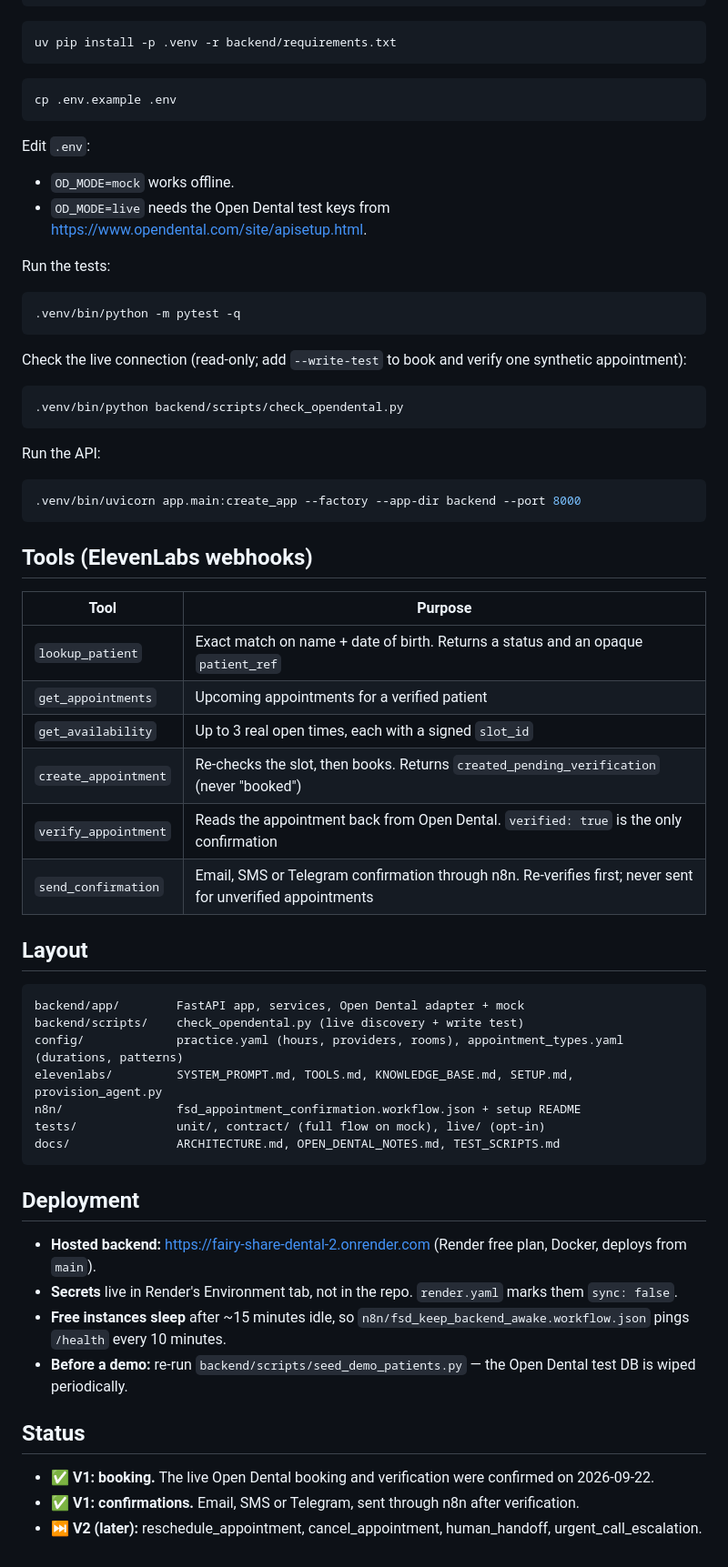
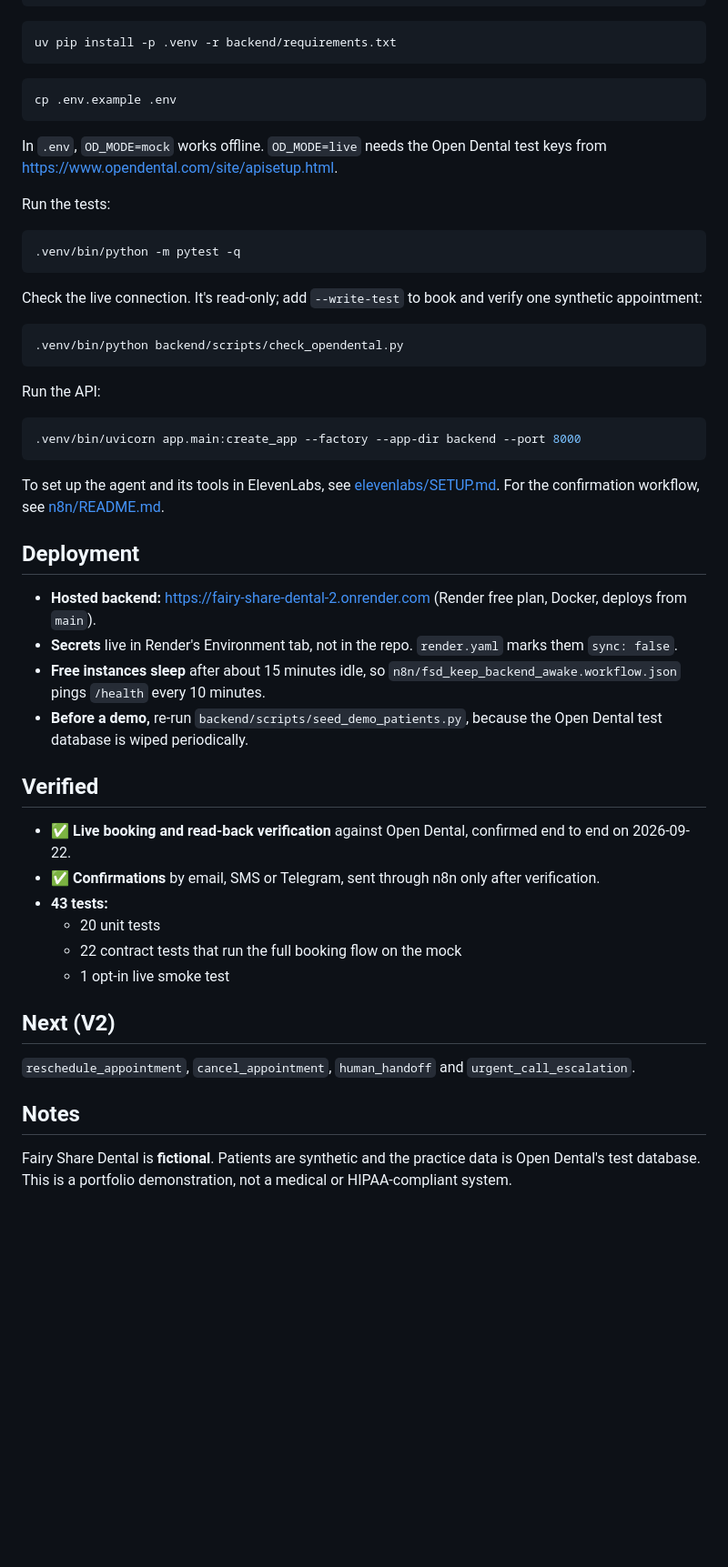
Before and after one commit to nwanduben/fairy-share-dental, a Markdown page: README.md, the part around one of its changes. Shown at 91% size. Rendered like a GitHub page; blank space fills up the shorter version.

Commit message:
Rewrite README: pitch, why, how-it-works diagram, layout, setup, verified status
Co-Authored-By: Claude Opus 5.5 <noreply@anthropic.com>

````diff
--- a/README.md
+++ b/README.md
@@ -21,51 +80,46 @@ uv pip install -p .venv -r backend/requirements.txt
 ```bash
 cp .env.example .env
 ```
-Edit `.env`:
-- `OD_MODE=mock` works offline.
-- `OD_MODE=live` needs the Open Dental test keys from https://www.opendental.com/site/apisetup.html.
+
+In `.env`, `OD_MODE=mock` works offline. `OD_MODE=live` needs the Open Dental test keys from https://www.opendental.com/site/apisetup.html.
 
 Run the tests:
 ```bash
 .venv/bin/python -m pytest -q
 ```
-Check the live connection (read-only; add `--write-test` to book and verify one synthetic appointment):
+
+Check the live connection. It's read-only; add `--write-test` to book and verify one synthetic appointment:
 ```bash
 .venv/bin/python backend/scripts/check_opendental.py
 ```
+
 Run the API:
 ```bash
 .venv/bin/uvicorn app.main:create_app --factory --app-dir backend --port 8000
 ```
 
-## Tools (ElevenLabs webhooks)
-| Tool | Purpose |
-|---|---|
-| `lookup_patient` | Exact match on name + date of birth. Returns a status and an opaque `patient_ref` |
-| `get_appointments` | Upcoming appointments for a verified patient |
-| `get_availability` | Up to 3 real open times, each with a signed `slot_id` |
-| `create_appointment` | Re-checks the slot, then books. Returns `created_pending_verification` (never "booked") |
-| `verify_appointment` | Reads the appointment back from Open Dental. `verified: true` is the only confirmation |
-| `send_confirmation` | Email, SMS or Telegram confirmation through n8n. Re-verifies first; never sent for unverified appointments |
-
-## Layout
-```
-backend/app/        FastAPI app, services, Open Dental adapter + mock
-backend/scripts/    check_opendental.py (live discovery + write test)
-config/             practice.yaml (hours, providers, rooms), appointment_types.yaml (durations, patterns)
-elevenlabs/         SYSTEM_PROMPT.md, TOOLS.md, KNOWLEDGE_BASE.md, SETUP.md, provision_agent.py
-n8n/                fsd_appointment_confirmation.workflow.json + setup README
-tests/              unit/, contract/ (full flow on mock), live/ (opt-in)
-docs/               ARCHITECTURE.md, OPEN_DENTAL_NOTES.md, TEST_SCRIPTS.md
-```
+To set up the agent and its tools in ElevenLabs, see [elevenlabs/SETUP.md](elevenlabs/SETUP.md). For the confirmation workflow, see [n8n/README.md](n8n/README.md).
 
 ## Deployment
+
 - **Hosted backend:** https://fairy-share-dental-2.onrender.com (Render free plan, Docker, deploys from `main`).
 - **Secrets** live in Render's Environment tab, not in the repo. `render.yaml` marks them `sync: false`.
-- **Free instances sleep** after ~15 minutes idle, so `n8n/fsd_keep_backend_awake.workflow.json` pings `/health` every 10 minutes.
-- **Before a demo:** re-run `backend/scripts/seed_demo_patients.py` — the Open Dental test DB is wiped periodically.
+- **Free instances sleep** after about 15 minutes idle, so `n8n/fsd_keep_backend_awake.workflow.json` pings `/health` every 10 minutes.
+- **Before a demo,** re-run `backend/scripts/seed_demo_patients.py`, because the Open Dental test database is wiped periodically.
 
-## Status
-- ✅ **V1: booking.** The live Open Dental booking and verification were confirmed on 2026-09-22.
-- ✅ **V1: confirmations.** Email, SMS or Telegram, sent through n8n after verification.
-- ⏭️ **V2 (later):** reschedule_appointment, cancel_appointment, human_handoff, urgent_call_escalation.
+## Verified
+
+- ✅ **Live booking and read-back verification** against Open Dental, confirmed end to end on 2026-09-22.
+- ✅ **Confirmations** by email, SMS or Telegram, sent through n8n only after verification.
+- **43 tests:**
+  - 20 unit tests
+  - 22 contract tests that run the full booking flow on the mock
+  - 1 opt-in live smoke test
+
+## Next (V2)
+
+`reschedule_appointment`, `cancel_appointment`, `human_handoff` and `urgent_call_escalation`.
+
+## Notes
+
+Fairy Share Dental is **fictional**. Patients are synthetic and the practice data is Open Dental's test database. This is a portfolio demonstration, not a medical or HIPAA-compliant system.
````
Also changed, not shown: other parts of README.md (+68 -9 lines).
